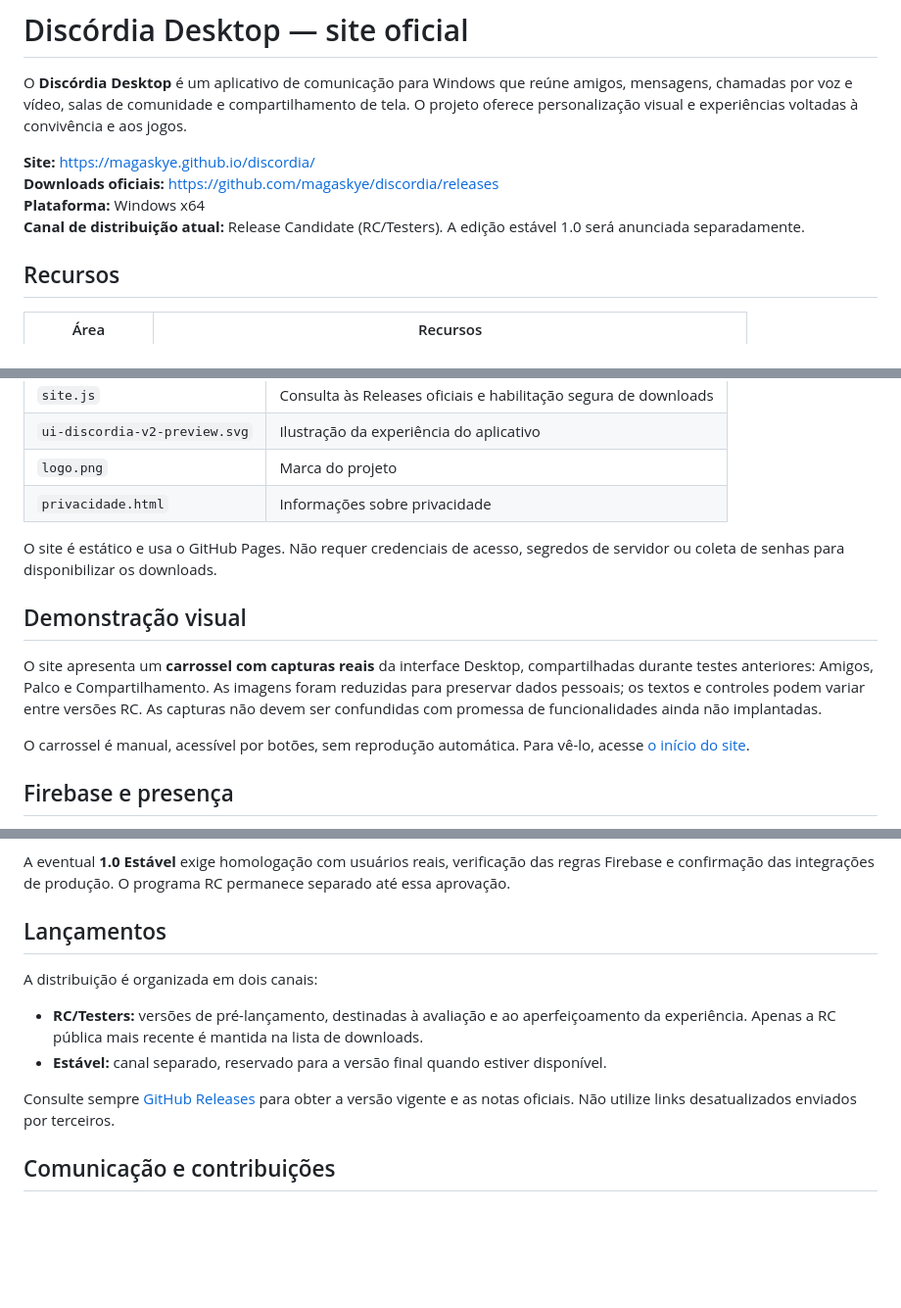
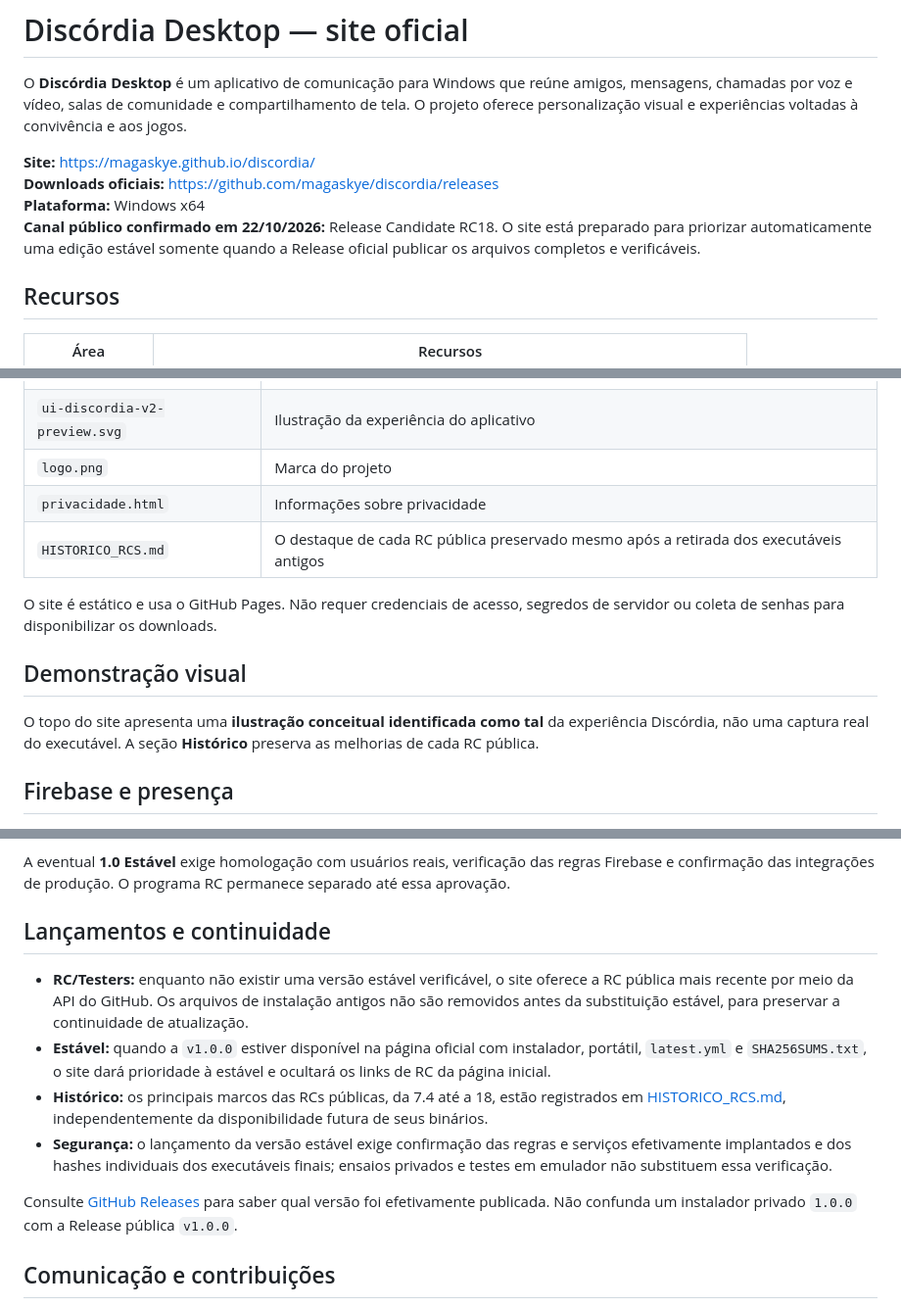
Before and after one commit to magaskye/discordia, a Markdown page: README.md, 3 parts joined by grey strips. Shown at 98% size. GitHub-like rendering; blank space fills up the shorter version.

Commit message:
docs(site): document stable release verification, milestone archive and safe RC transition

```diff
--- a/README.md
+++ b/README.md
@@ -5,7 +5,7 @@ O **Discórdia Desktop** é um aplicativo de comunicação para Windows que reú
 **Site:** https://magaskye.github.io/discordia/
 **Downloads oficiais:** https://github.com/magaskye/discordia/releases
 **Plataforma:** Windows x64
-**Canal de distribuição atual:** Release Candidate (RC/Testers). A edição estável 1.0 será anunciada separadamente.
+**Canal público confirmado em 22/10/2026:** Release Candidate RC18. O site está preparado para priorizar automaticamente uma edição estável somente quando a Release oficial publicar os arquivos completos e verificáveis.
 
 ## Recursos
 
@@ -43,14 +43,13 @@ Este repositório público mantém exclusivamente os arquivos do site, informaç
 | `ui-discordia-v2-preview.svg` | Ilustração da experiência do aplicativo |
 | `logo.png` | Marca do projeto |
 | `privacidade.html` | Informações sobre privacidade |
+| `HISTORICO_RCS.md` | O destaque de cada RC pública preservado mesmo após a retirada dos executáveis antigos |
 
 O site é estático e usa o GitHub Pages. Não requer credenciais de acesso, segredos de servidor ou coleta de senhas para disponibilizar os downloads.
 
 ## Demonstração visual
 
-O site apresenta um **carrossel com capturas reais** da interface Desktop, compartilhadas durante testes anteriores: Amigos, Palco e Compartilhamento. As imagens foram reduzidas para preservar dados pessoais; os textos e controles podem variar entre versões RC. As capturas não devem ser confundidas com promessa de funcionalidades ainda não implantadas.
-
-O carrossel é manual, acessível por botões, sem reprodução automática. Para vê-lo, acesse [o início do site](https://magaskye.github.io/discordia/#inicio).
+O topo do site apresenta uma **ilustração conceitual identificada como tal** da experiência Discórdia, não uma captura real do executável. A seção **Histórico** preserva as melhorias de cada RC pública.
 
 ## Firebase e presença
 
@@ -61,14 +60,14 @@ O carrossel é manual, acessível por botões, sem reprodução automática. Par
 
 A eventual **1.0 Estável** exige homologação com usuários reais, verificação das regras Firebase e confirmação das integrações de produção. O programa RC permanece separado até essa aprovação.
 
-## Lançamentos
+## Lançamentos e continuidade
 
-A distribuição é organizada em dois canais:
+- **RC/Testers:** enquanto não existir uma versão estável verificável, o site oferece a RC pública mais recente por meio da API do GitHub. Os arquivos de instalação antigos não são removidos antes da substituição estável, para preservar a continuidade de atualização.
+- **Estável:** quando a `v1.0.0` estiver disponível na página oficial com instalador, portátil, `latest.yml` e `SHA256SUMS.txt`, o site dará prioridade à estável e ocultará os links de RC da página inicial.
+- **Histórico:** os principais marcos das RCs públicas, da 7.4 até a 18, estão registrados em [HISTORICO_RCS.md](./HISTORICO_RCS.md), independentemente da disponibilidade futura de seus binários.
+- **Segurança:** o lançamento da versão estável exige confirmação das regras e serviços efetivamente implantados e dos hashes individuais dos executáveis finais; ensaios privados e testes em emulador não substituem essa verificação.
 
-- **RC/Testers:** versões de pré-lançamento, destinadas à avaliação e ao aperfeiçoamento da experiência. Apenas a RC pública mais recente é mantida na lista de downloads.
-- **Estável:** canal separado, reservado para a versão final quando estiver disponível.
-
-Consulte sempre [GitHub Releases](https://github.com/magaskye/discordia/releases) para obter a versão vigente e as notas oficiais. Não utilize links desatualizados enviados por terceiros.
+Consulte [GitHub Releases](https://github.com/magaskye/discordia/releases) para saber qual versão foi efetivamente publicada. Não confunda um instalador privado `1.0.0` com a Release pública `v1.0.0`.
 
 ## Comunicação e contribuições
 
```
Also changed, not shown: other parts of README.md (+1 -1 lines).
